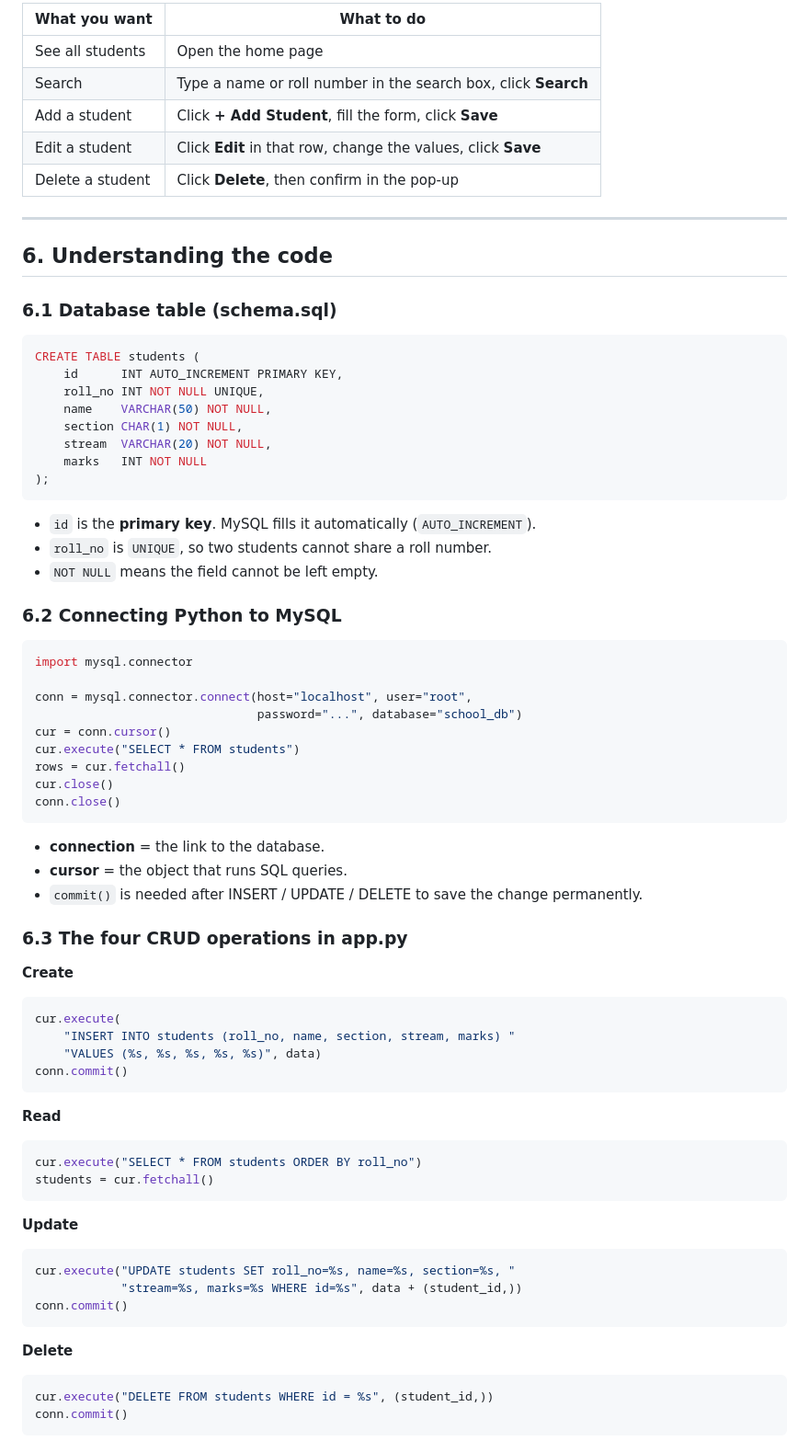
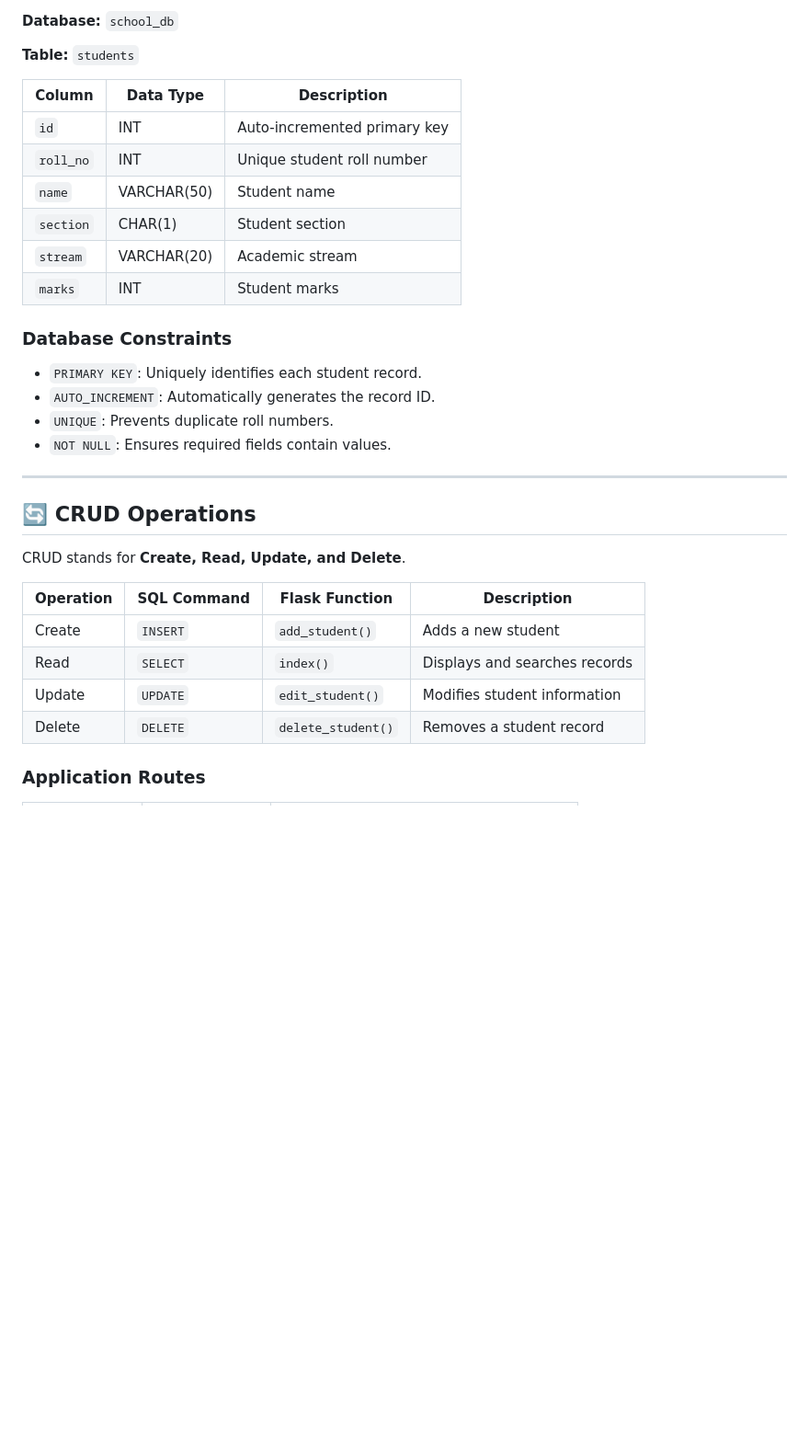
Before and after one commit to sayansau496/student_crud, a Markdown page: README.md, the part around one of its changes. Shown at 92% size. Rendered like a GitHub page; blank space fills up the shorter version.

````diff
--- a/README.md
+++ b/README.md
@@ -142,70 +186,36 @@ To stop the server press **Ctrl + C** in the terminal.
 
-| What you want | What to do |
-|---------------|-----------|
-| See all students | Open the home page |
-| Search | Type a name or roll number in the search box, click **Search** |
-| Add a student | Click **+ Add Student**, fill the form, click **Save** |
-| Edit a student | Click **Edit** in that row, change the values, click **Save** |
-| Delete a student | Click **Delete**, then confirm in the pop-up |
+**Database:** `school_db`
+
+**Table:** `students`
+
+| Column | Data Type | Description |
+|---|---|---|
+| `id` | INT | Auto-incremented primary key |
+| `roll_no` | INT | Unique student roll number |
+| `name` | VARCHAR(50) | Student name |
+| `section` | CHAR(1) | Student section |
+| `stream` | VARCHAR(20) | Academic stream |
+| `marks` | INT | Student marks |
+
+### Database Constraints
+
+- `PRIMARY KEY`: Uniquely identifies each student record.
+- `AUTO_INCREMENT`: Automatically generates the record ID.
+- `UNIQUE`: Prevents duplicate roll numbers.
+- `NOT NULL`: Ensures required fields contain values.
 
 ---
 
-## 6. Understanding the code
+## 🔄 CRUD Operations
 
-### 6.1 Database table (schema.sql)
-```sql
-CREATE TABLE students (
-    id      INT AUTO_INCREMENT PRIMARY KEY,
-    roll_no INT NOT NULL UNIQUE,
-    name    VARCHAR(50) NOT NULL,
-    section CHAR(1) NOT NULL,
-    stream  VARCHAR(20) NOT NULL,
-    marks   INT NOT NULL
-);
-```
-- `id` is the **primary key**. MySQL fills it automatically (`AUTO_INCREMENT`).
-- `roll_no` is `UNIQUE`, so two students cannot share a roll number.
-- `NOT NULL` means the field cannot be left empty.
+CRUD stands for **Create, Read, Update, and Delete**.
 
-### 6.2 Connecting Python to MySQL
-```python
-import mysql.connector
+| Operation | SQL Command | Flask Function | Description |
+|---|---|---|---|
+| Create | `INSERT` | `add_student()` | Adds a new student |
+| Read | `SELECT` | `index()` | Displays and searches records |
+| Update | `UPDATE` | `edit_student()` | Modifies student information |
+| Delete | `DELETE` | `delete_student()` | Removes a student record |
 
-conn = mysql.connector.connect(host="localhost", user="root",
-                               password="...", database="school_db")
-cur = conn.cursor()
-cur.execute("SELECT * FROM students")
-rows = cur.fetchall()
-cur.close()
-conn.close()
-```
-- **connection** = the link to the database.
-- **cursor** = the object that runs SQL queries.
-- `commit()` is needed after INSERT / UPDATE / DELETE to save the change permanently.
+### Application Routes
 
-### 6.3 The four CRUD operations in app.py
-
-**Create**
-```python
-cur.execute(
-    "INSERT INTO students (roll_no, name, section, stream, marks) "
-    "VALUES (%s, %s, %s, %s, %s)", data)
-conn.commit()
-```
-**Read**
-```python
-cur.execute("SELECT * FROM students ORDER BY roll_no")
-students = cur.fetchall()
-```
-**Update**
-```python
-cur.execute("UPDATE students SET roll_no=%s, name=%s, section=%s, "
-            "stream=%s, marks=%s WHERE id=%s", data + (student_id,))
-conn.commit()
-```
-**Delete**
-```python
-cur.execute("DELETE FROM students WHERE id = %s", (student_id,))
-conn.commit()
-```
-
````
Also changed, not shown: other parts of README.md (+221 -142 lines).
